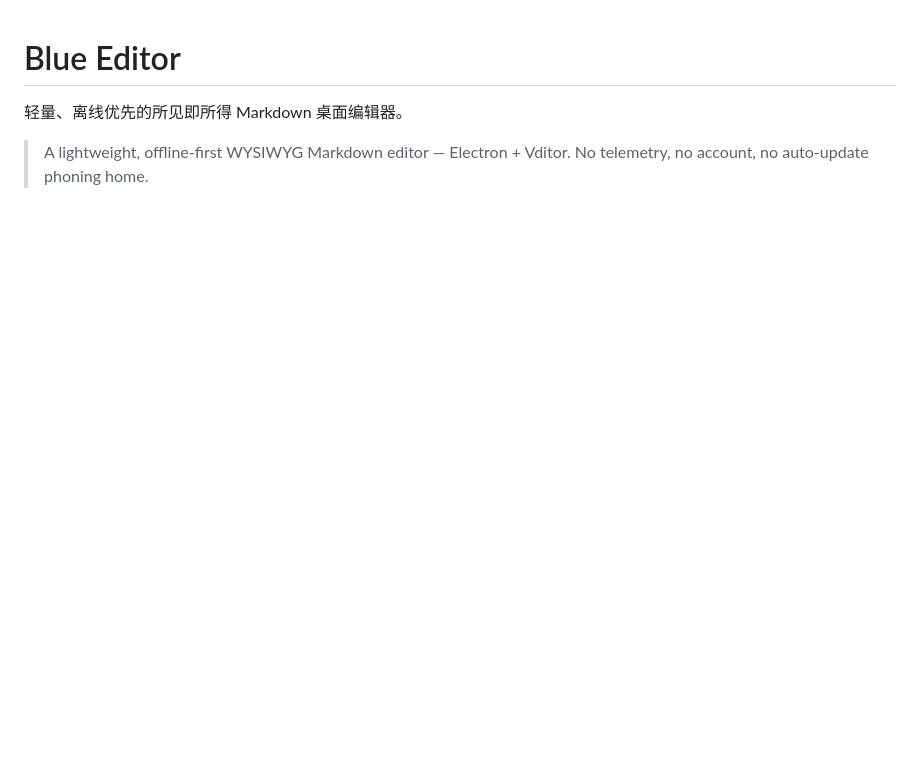
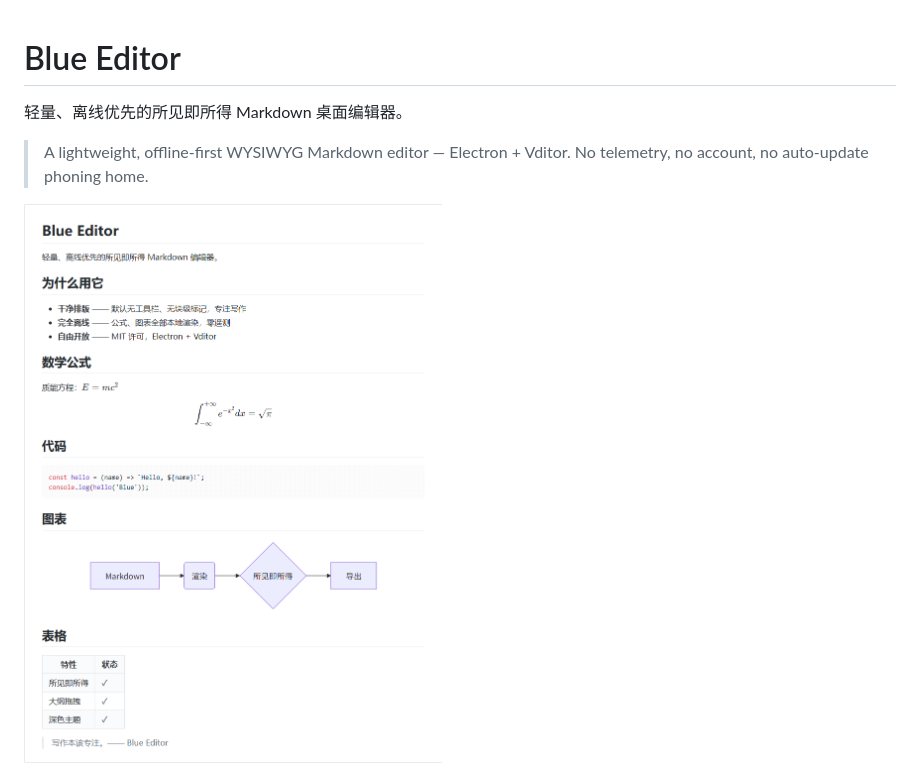
Before and after one commit to betterblueblue/blue-editor, a Markdown page: README.md, the part around the change. GitHub-like rendering; pictures changed too: docs/screenshot-long.png (added); blank space fills up the shorter version.

```diff
--- a/README.md
+++ b/README.md
@@ -4,6 +4,8 @@
 
 > A lightweight, offline-first WYSIWYG Markdown editor — Electron + Vditor.
 > No telemetry, no account, no auto-update phoning home.
+
+![Blue Editor](docs/screenshot-long.png)
 
 ![Blue Editor — 明亮主题](docs/screenshot-light.png)
 
```
Also changed, not shown: 3 other files.
